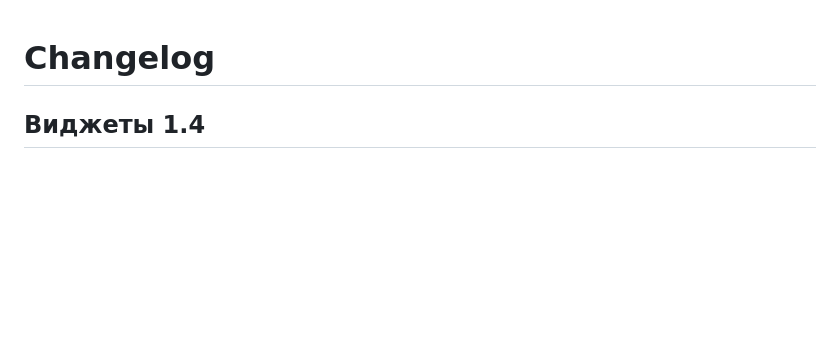
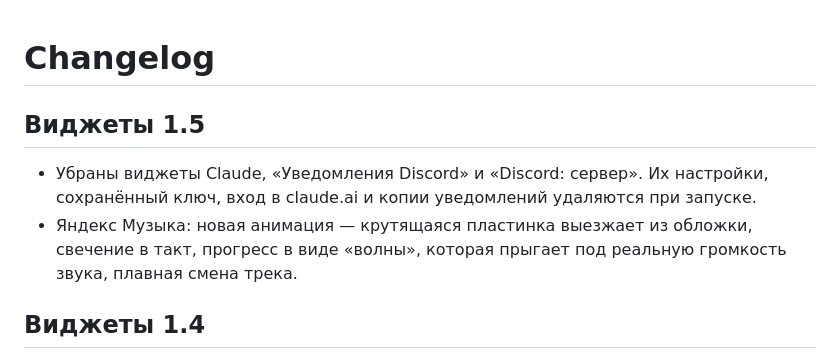
Before and after one commit to mihaoskerov-debug/SnowDesktop, a Markdown page: CHANGELOG.md, the part around the change. Drawn GitHub-style; blank space fills up the shorter version.

```diff
--- a/CHANGELOG.md
+++ b/CHANGELOG.md
@@ -1,4 +1,10 @@
 # Changelog
+
+## Виджеты 1.5
+- Убраны виджеты Claude, «Уведомления Discord» и «Discord: сервер». Их настройки, сохранённый ключ,
+  вход в claude.ai и копии уведомлений удаляются при запуске.
+- Яндекс Музыка: новая анимация — крутящаяся пластинка выезжает из обложки, свечение в такт,
+  прогресс в виде «волны», которая прыгает под реальную громкость звука, плавная смена трека.
 
 ## Виджеты 1.4
 - Новый виджет «Уведомления Discord» (можно Telegram или все программы): уведомления из журнала Windows,
```
Also changed, not shown: README.md (+7 -18 lines), widgets_apps.png, 4 other files.
